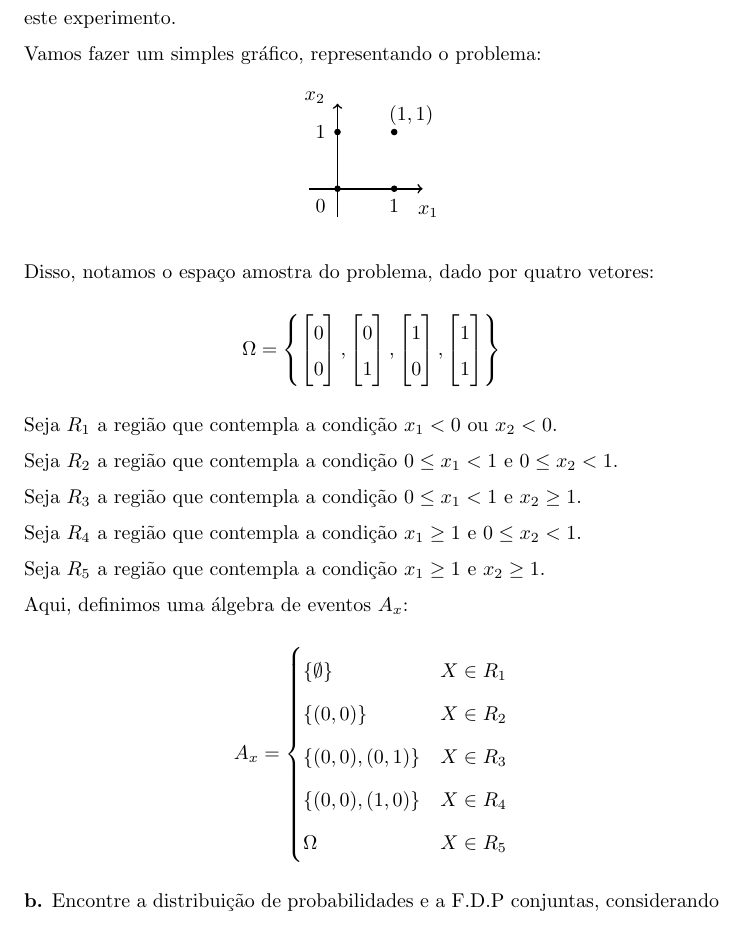
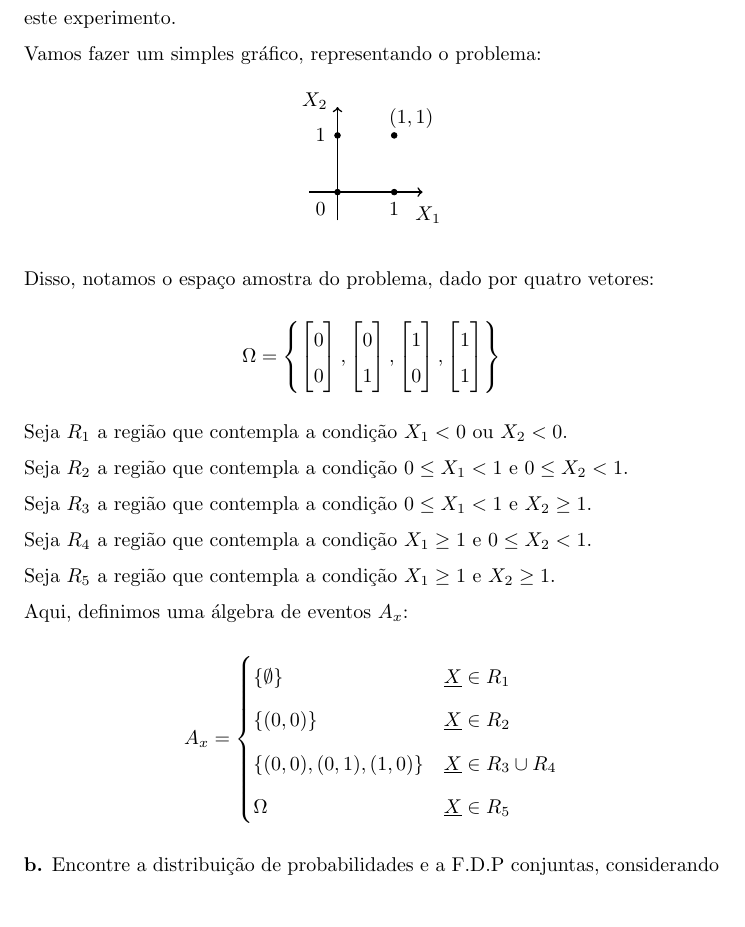
Before and after one commit to mhscardoso/Prob.Est.Quizzes, a LaTeX document (Quiz3/Quiz3.tex): part of page 12 of 14, cut so that both start at the same text. Compiled offline with pdfLaTeX.

Commit message:
Question 7 - A (correction 2)

```diff
--- a/Quiz3/Quiz3.tex
+++ b/Quiz3/Quiz3.tex
@@ -566,8 +566,8 @@ Vamos fazer um simples gráfico, representando o problema:
 		\draw node at (1, -0.3) {$1$};
 		\draw node at (1.3, 1.3) {$(1, 1)$};
 
-		\draw node at (1.6, -0.4) {$x_1$};
-		\draw node at (-0.4, 1.6) {$x_2$};
+		\draw node at (1.6, -0.4) {$X_1$};
+		\draw node at (-0.4, 1.6) {$X_2$};
 	\end{tikzpicture}
 \end{center}
 
@@ -593,25 +593,24 @@ Disso, notamos o espaço amostra do problema, dado por quatro vetores:
 	\right\}
 \end{align*}
 
-Seja $R_1$ a região que contempla a condição $x_1 < 0 \text{ ou } x_2 < 0$.
+Seja $R_1$ a região que contempla a condição $X_1 < 0 \text{ ou } X_2 < 0$.
 
-Seja $R_2$ a região que contempla a condição $0 \leq x_1 < 1 \text{ e } 0 \leq x_2 < 1$.
+Seja $R_2$ a região que contempla a condição $0 \leq X_1 < 1 \text{ e } 0 \leq X_2 < 1$.
 
-Seja $R_3$ a região que contempla a condição $0 \leq x_1 < 1 \text{ e } x_2 \geq 1$.
+Seja $R_3$ a região que contempla a condição $0 \leq X_1 < 1 \text{ e } X_2 \geq 1$.
 
-Seja $R_4$ a região que contempla a condição $x_1 \geq 1 \text{ e } 0 \leq x_2 < 1$.
+Seja $R_4$ a região que contempla a condição $X_1 \geq 1 \text{ e } 0 \leq X_2 < 1$.
 
-Seja $R_5$ a região que contempla a condição $x_1 \geq 1 \text{ e } x_2 \geq 1$.
+Seja $R_5$ a região que contempla a condição $X_1 \geq 1 \text{ e } X_2 \geq 1$.
 
 Aqui, definimos uma álgebra de eventos $A_x$:
 \begin{equation*}
 	A_x =
 	\begin{cases}
-		\{ \emptyset \} 	& X \in R_1\\
-		\{(0, 0)\} 			& X \in R_2\\
-		\{(0, 0), (0, 1)\}	& X \in R_3\\
-		\{(0, 0), (1, 0)\}	& X \in R_4\\
-		\Omega				& X \in R_5
+		\{ \emptyset \} 			& \underline{X} \in R_1\\
+		\{(0, 0)\} 					& \underline{X} \in R_2\\
+		\{(0, 0), (0, 1), (1, 0)\}	& \underline{X} \in R_3 \cup R_4\\
+		\Omega						& \underline{X} \in R_5
 	\end{cases}
 \end{equation*}
 
```
Also changed, not shown: Quiz3/Quiz3.pdf.
